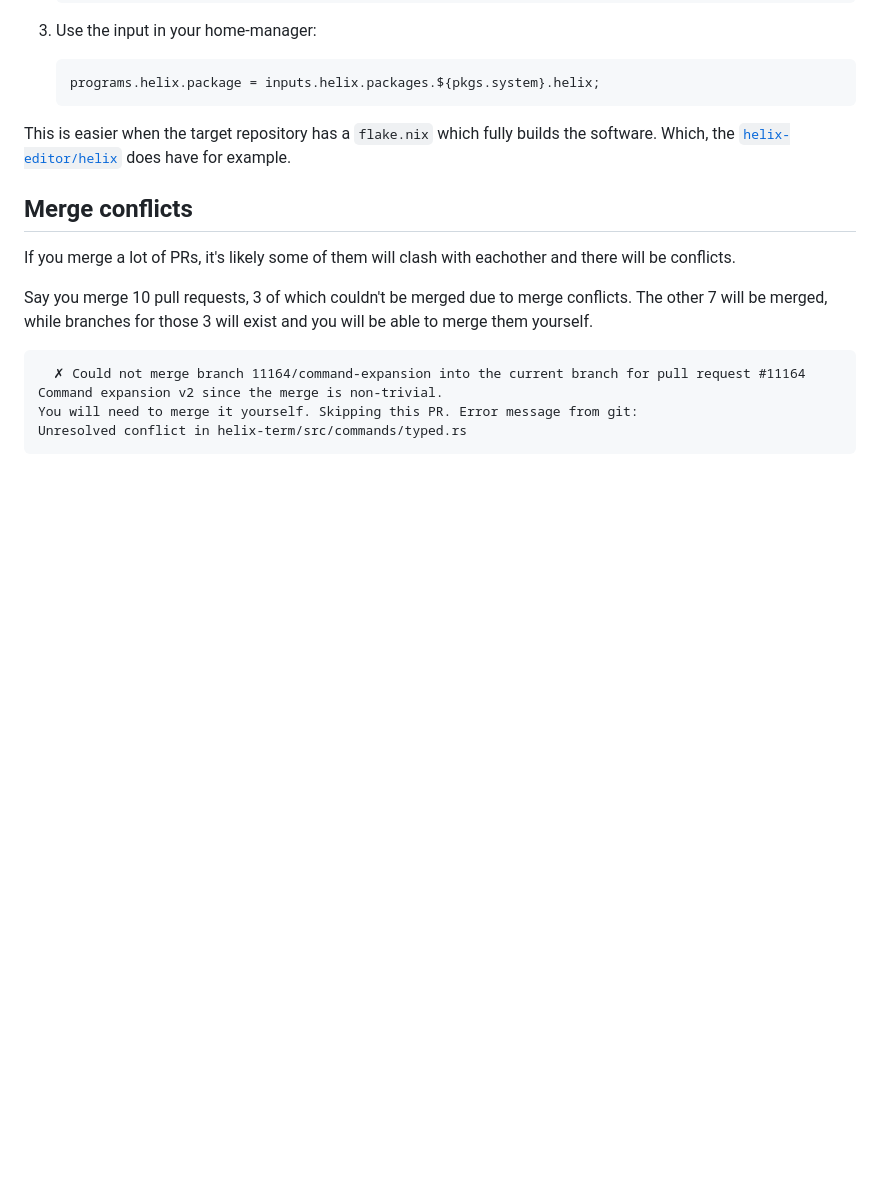
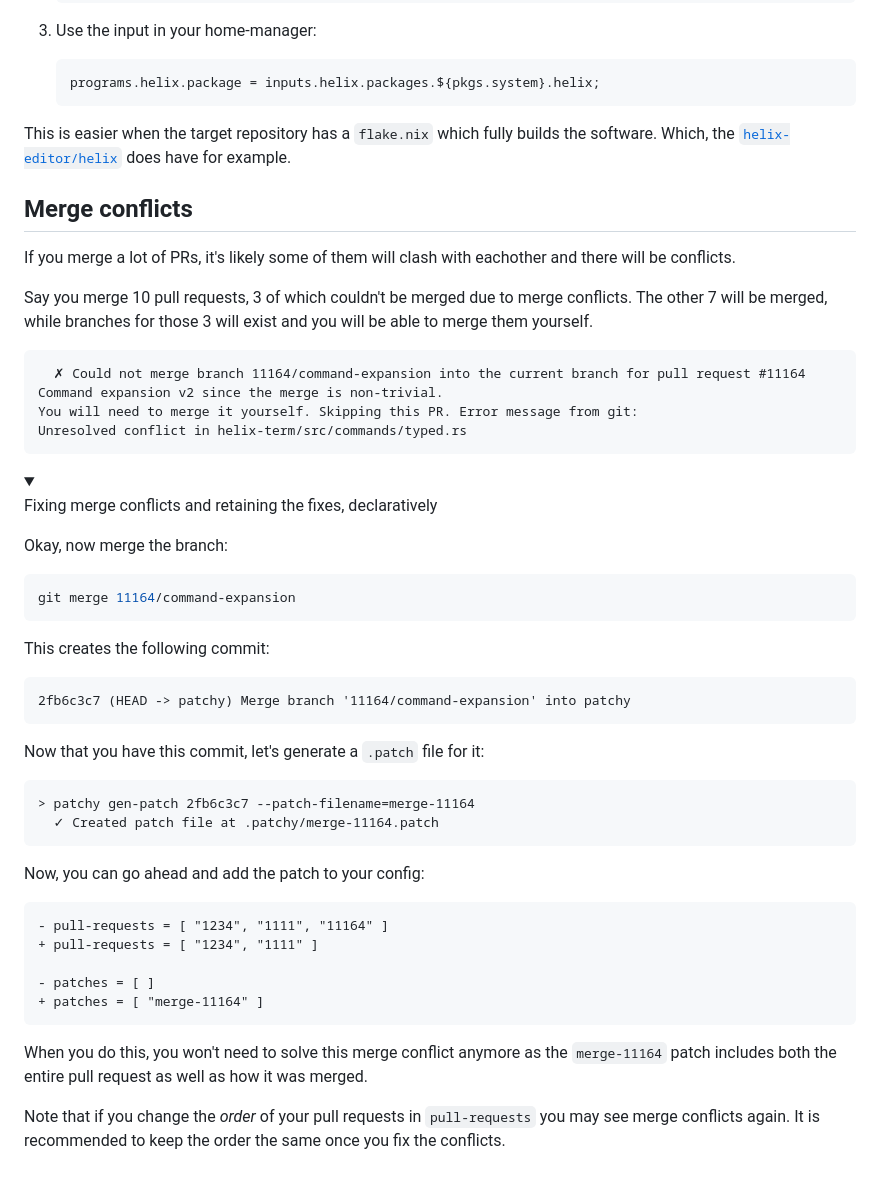
Before and after one commit to remmercier/patchy, a Markdown page: README.md, the part around the change. GitHub-like rendering; folded sections open; blank space fills up the shorter version.

Commit message:
docs: add information on how to save merge conflict resolution information

````diff
--- a/README.md
+++ b/README.md
@@ -218,3 +218,46 @@ Say you merge 10 pull requests, 3 of which couldn't be merged due to merge confl
 You will need to merge it yourself. Skipping this PR. Error message from git:
 Unresolved conflict in helix-term/src/commands/typed.rs
 ```
+
+<details>
+
+<summary>
+
+Fixing merge conflicts and retaining the fixes, declaratively
+
+</summary>
+
+Okay, now merge the branch:
+
+```sh
+git merge 11164/command-expansion
+```
+
+This creates the following commit:
+
+```
+2fb6c3c7 (HEAD -> patchy) Merge branch '11164/command-expansion' into patchy
+```
+
+Now that you have this commit, let's generate a `.patch` file for it:
+
+```
+> patchy gen-patch 2fb6c3c7 --patch-filename=merge-11164
+  ✓ Created patch file at .patchy/merge-11164.patch
+```
+
+Now, you can go ahead and add the patch to your config:
+
+```diff
+- pull-requests = [ "1234", "1111", "11164" ]
++ pull-requests = [ "1234", "1111" ]
+
+- patches = [ ]
++ patches = [ "merge-11164" ]
+```
+
+When you do this, you won't need to solve this merge conflict anymore as the `merge-11164` patch includes both the entire pull request as well as how it was merged.
+
+Note that if you change the _order_ of your pull requests in `pull-requests` you may see merge conflicts again. It is recommended to keep the order the same once you fix the conflicts.
+
+</details>
````
